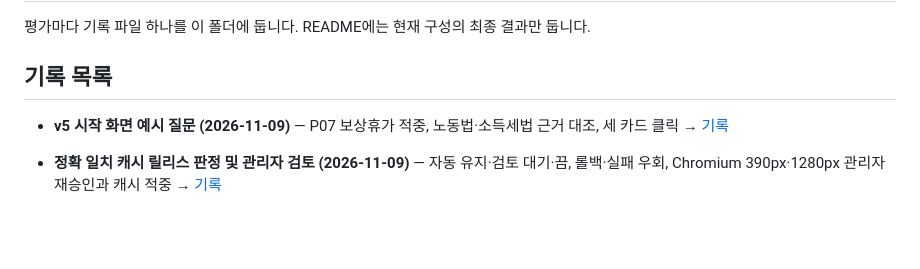
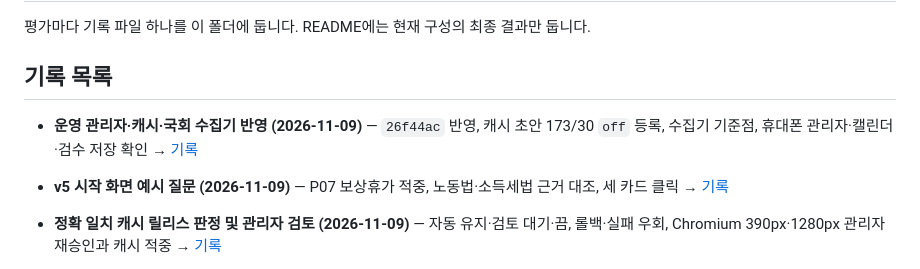
Before and after one commit to bhsong/lawbot, a Markdown page: docs/evals/README.md, the part around the change. Rendered like a GitHub page; blank space fills up the shorter version.

Commit message:
docs: record admin, exact cache and assembly collector deploy
Co-Authored-By: Claude Opus 5.5 <noreply@anthropic.com>
Claude-Session: https://claude.ai/code/session_017NcfdS1RhXAgvUREg5osdZ

```diff
--- a/docs/evals/README.md
+++ b/docs/evals/README.md
@@ -4,6 +4,7 @@
 
 ## 기록 목록
 
+- **운영 관리자·캐시·국회 수집기 반영 (2026-11-09)** — `26f44ac` 반영, 캐시 초안 173/30 `off` 등록, 수집기 기준점, 휴대폰 관리자·캘린더·검수 저장 확인 → [기록](2026-11-09-deploy-admin-cache.md)
 - **v5 시작 화면 예시 질문 (2026-11-09)** — P07 보상휴가 적중, 노동법·소득세법 근거 대조, 세 카드 클릭 → [기록](2026-11-09-chat-question-examples.md)
 - **정확 일치 캐시 릴리스 판정 및 관리자 검토 (2026-11-09)** — 자동 유지·검토 대기·끔, 롤백·실패 우회, Chromium 390px·1280px 관리자 재승인과 캐시 적중 → [기록](2026-11-09-exact-cache-carry-forward.md)
 - **운영 코퍼스 DB 전환 (2026-11-08)** — `ff101b9` 반영, v5 조문을 DB 릴리스로 이관·바이트 대조, 웹앱 재시작, 11-09 06:30 DB 모드 점검 108초 정상 → [기록](2026-11-08-deploy-corpus-db.md)
```
Also changed, not shown: docs/evals/2026-11-09-deploy-admin-cache.md (added, +49 -0 lines).
